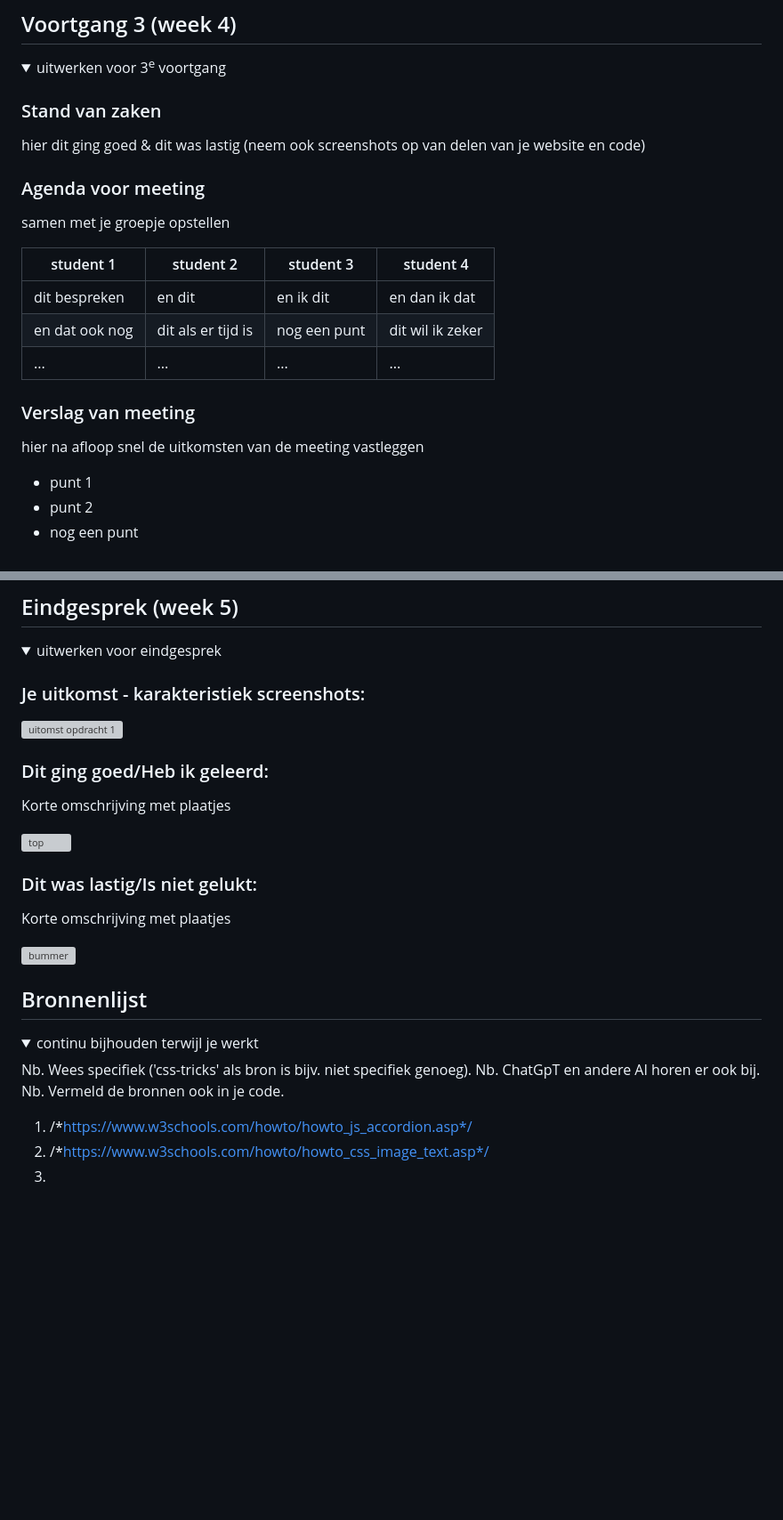
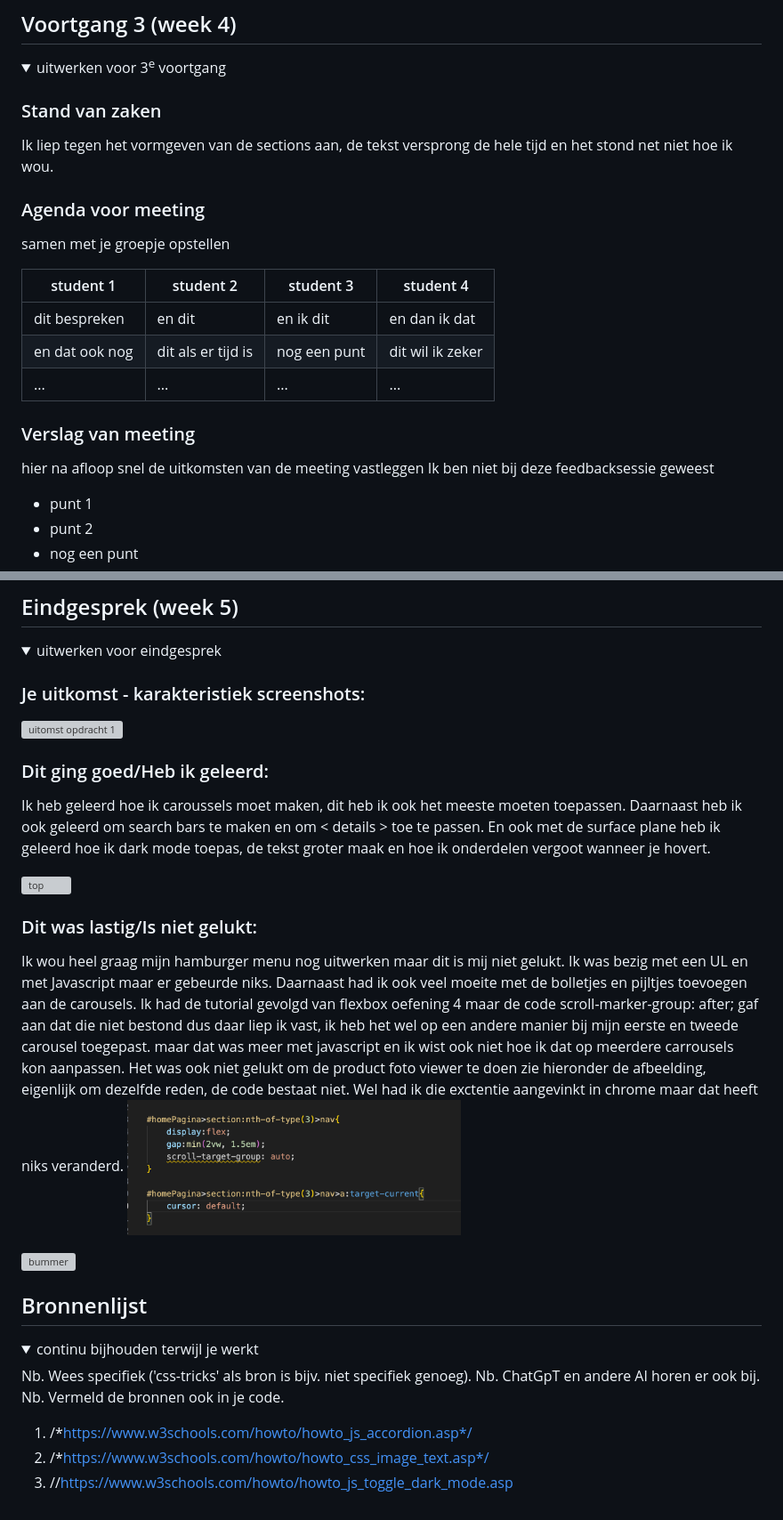
Before and after one commit to juliselena/FvD, a Markdown page: README.md, 2 parts joined by grey strips. Shown: that part at 89% size. Rendered like a GitHub page; pictures changed too: readme-images/Scherm­afbeelding 2025-09-29 om 18.07.52.png (added); folded sections open; blank space fills up the shorter version; grey boxes are pictures that could not be loaded.

```diff
--- a/README.md
+++ b/README.md
@@ -171,8 +165,7 @@ Nb. Door *open* toe te voegen aan een *details* element kun je deze standaard op
   <summary>uitwerken voor 3<sup>e</sup> voortgang</summary>
 
   ### Stand van zaken
-  hier dit ging goed & dit was lastig (neem ook screenshots op van delen van je website en code)
-
+  Ik liep tegen het vormgeven van de sections aan, de tekst versprong de hele tijd en het stond net niet hoe ik wou.
 
   ### Agenda voor meeting
   samen met je groepje opstellen
@@ -186,7 +179,7 @@ Nb. Door *open* toe te voegen aan een *details* element kun je deze standaard op
 
   ### Verslag van meeting
   hier na afloop snel de uitkomsten van de meeting vastleggen
-
+  Ik ben niet bij deze feedbacksessie geweest
   - punt 1
   - punt 2
   - nog een punt
@@ -208,13 +201,16 @@ Nb. Door *open* toe te voegen aan een *details* element kun je deze standaard op
 
 
   ### Dit ging goed/Heb ik geleerd:
-  Korte omschrijving met plaatjes
+  Ik heb geleerd hoe ik caroussels moet maken, dit heb ik ook het meeste moeten toepassen. Daarnaast heb ik ook geleerd om search bars te maken en om < details >  toe te passen. En ook met de surface plane heb ik geleerd hoe ik dark mode toepas, de tekst groter maak en hoe ik onderdelen vergoot wanneer je hovert.
 
   <img src="readme-images/dummy-plaatje.jpg" width="375px" alt="top">
 
 
   ### Dit was lastig/Is niet gelukt:
-  Korte omschrijving met plaatjes
+  Ik wou heel graag mijn hamburger menu nog uitwerken maar dit is mij niet gelukt. Ik was bezig met een UL en met Javascript maar er gebeurde niks. Daarnaast had ik ook veel moeite met de bolletjes en pijltjes toevoegen aan de carousels. Ik had de tutorial gevolgd van flexbox oefening 4 maar de code  scroll-marker-group: after; gaf aan dat die niet bestond dus daar liep ik vast, ik heb het wel op een andere manier bij mijn eerste en tweede carousel toegepast. maar dat was meer met javascript en ik wist ook niet hoe ik dat op meerdere carrousels kon aanpassen.
+  Het was ook niet gelukt om de product foto viewer te doen zie hieronder de afbeelding, eigenlijk om dezelfde reden, de code bestaat niet. Wel had ik die exctentie aangevinkt in chrome maar dat heeft niks veranderd.
+  <img src="readme-images/Scherm­afbeelding 2025-09-29 om 18.07.52.png" width="375px" alt="top">
+
 
   <img src="readme-images/dummy-plaatje.jpg" width="375px" alt="bummer">
 </details>
@@ -234,6 +230,5 @@ Nb. Door *open* toe te voegen aan een *details* element kun je deze standaard op
 
   1. /*https://www.w3schools.com/howto/howto_js_accordion.asp*/
   2. /*https://www.w3schools.com/howto/howto_css_image_text.asp*/
-  3.
-
+  3. //https://www.w3schools.com/howto/howto_js_toggle_dark_mode.asp
 </details>
```
Also changed, not shown: other parts of README.md (+0 -6 lines), 4 other files.
